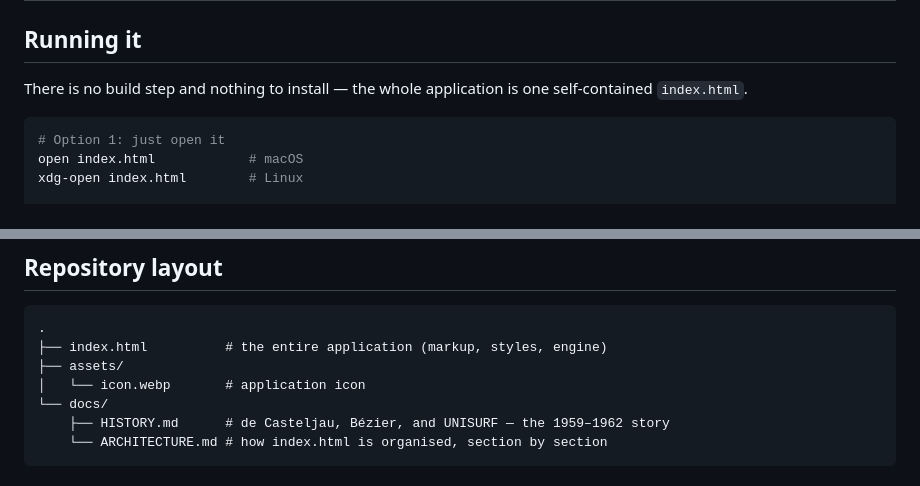
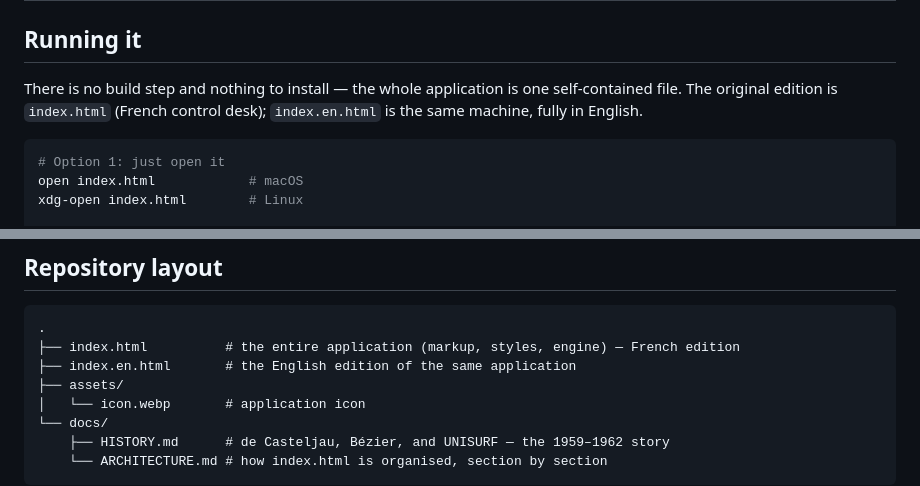
Before and after one commit to satishgoda/bezier-curves-1962, a Markdown page: README.md, 2 parts joined by grey strips. GitHub-like rendering.

Commit message:
docs: note the English edition in the README

````diff
--- a/README.md
+++ b/README.md
@@ -41,7 +41,8 @@ See [`docs/HISTORY.md`](docs/HISTORY.md) for the full story.
 ## Running it
 
 There is no build step and nothing to install — the whole application is one
-self-contained `index.html`.
+self-contained file. The original edition is `index.html` (French control
+desk); `index.en.html` is the same machine, fully in English.
 
 ```sh
 # Option 1: just open it
@@ -61,7 +62,8 @@ aesthetic anyway.
 
 ```
 .
-├── index.html          # the entire application (markup, styles, engine)
+├── index.html          # the entire application (markup, styles, engine) — French edition
+├── index.en.html       # the English edition of the same application
 ├── assets/
 │   └── icon.webp       # application icon
 └── docs/
````
